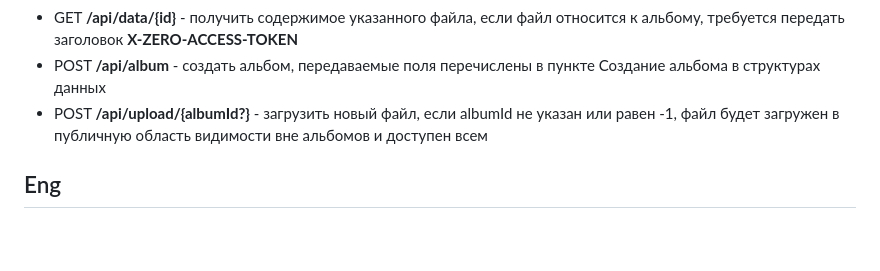
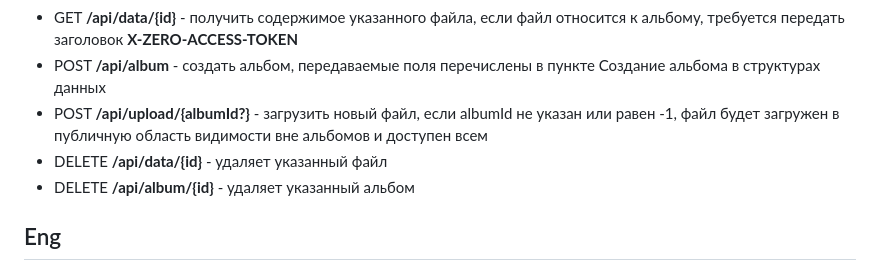
Before and after one commit to ogoun/ZeroGallery, a Markdown page: README.md, the part around the change. GitHub-like rendering; blank space fills up the shorter version.

```diff
--- a/README.md
+++ b/README.md
@@ -88,6 +88,8 @@ apt install libsqlite3-dev
 - GET **/api/data/{id}** - получить содержимое указанного файла, если файл относится к альбому, требуется передать заголовок **X-ZERO-ACCESS-TOKEN**
 - POST **/api/album** - создать альбом, передаваемые поля перечислены в пункте Создание альбома в структурах данных
 - POST **/api/upload/{albumId?}** - загрузить новый файл, если albumId не указан или равен -1, файл будет загружен в публичную область видимости вне альбомов и доступен всем
+- DELETE **/api/data/{id}** - удаляет указанный файл
+- DELETE **/api/album/{id}** - удаляет указанный альбом
 
 
 
```
